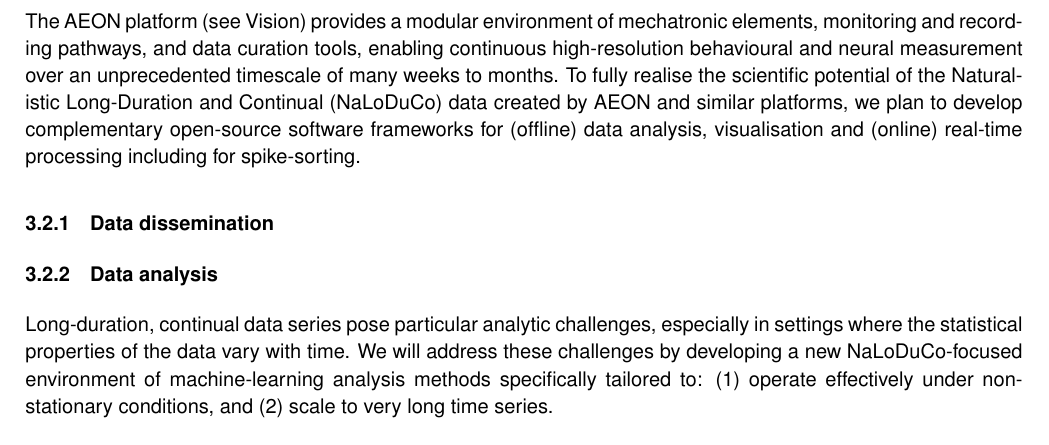
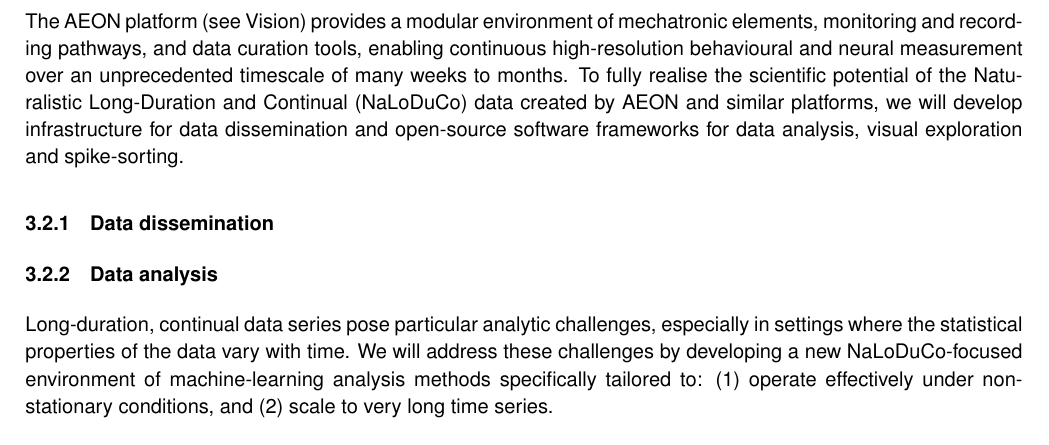
Before and after one commit to joacorapela/25BBR_aeon, a LaTeX document (application/application.tex, which reads application/approach.tex): part of page 13 of 41, cut so that both start at the same text. Compiled offline with pdfLaTeX.

Commit message:
In progress

```diff
--- a/application/approach.tex
+++ b/application/approach.tex
@@ -1,4 +1,11 @@
-The AEON platform (see Vision) provides a modular environment of mechatronic elements, monitoring and recording pathways, and data curation tools, enabling continuous high-resolution behavioural and neural measurement over an unprecedented timescale of many weeks to months.  To fully realise the scientific potential of the Naturalistic Long-Duration and Continual (NaLoDuCo) data created by AEON and similar platforms, we plan to develop complementary open-source software frameworks for (offline) data analysis, visualisation and (online) real-time processing including for spike-sorting.
+The AEON platform (see Vision) provides a modular environment of mechatronic
+elements, monitoring and recording pathways, and data curation tools, enabling
+continuous high-resolution behavioural and neural measurement over an
+unprecedented timescale of many weeks to months.  To fully realise the
+scientific potential of the Naturalistic Long-Duration and Continual (NaLoDuCo)
+data created by AEON and similar platforms, we will develop infrastructure for
+data dissemination and open-source software frameworks for data analysis,
+visual exploration and spike-sorting.
 
 \subsubsection{Data dissemination}
 \label{sec:dataDissemination}
```
